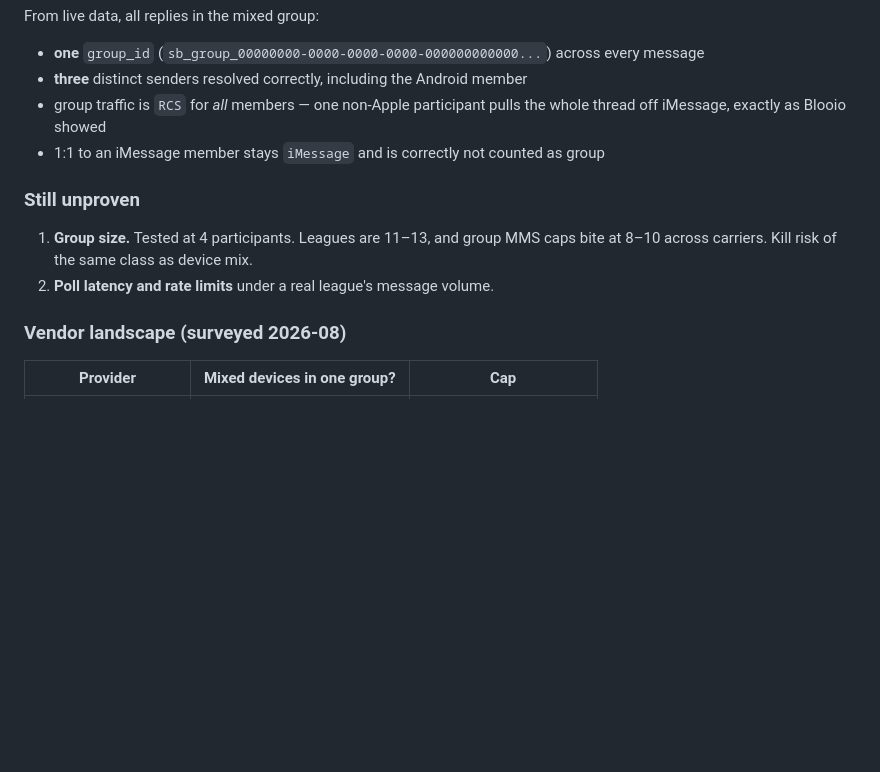
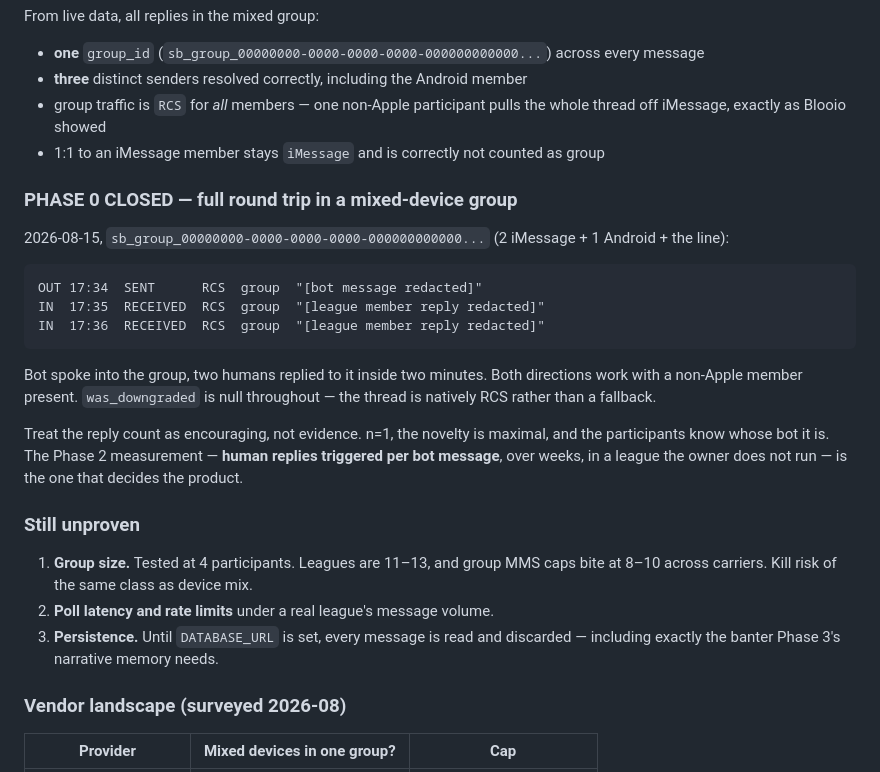
Before and after one commit to maker-sean/fantasy-football-agent, a Markdown page: README.md, the part around the change. GitHub-like rendering; blank space fills up the shorter version.

Commit message:
Record Phase 0 close: full round trip in a mixed-device group
Outbound resolved SENT over RCS with message_type group, and two humans replied
to the bot within two minutes. Both directions work with a non-Apple member
present, and was_downgraded stays null — the thread is natively RCS rather than
a fallback from iMessage.

The reply count is logged as encouraging, not as evidence: n=1, maximal
novelty, participants who know whose bot it is. The Phase 2 measurement over
weeks in a league the owner does not run remains the product gate.

Co-Authored-By: Claude <noreply@anthropic.com>

````diff
--- a/README.md
+++ b/README.md
@@ -79,11 +79,32 @@ From live data, all replies in the mixed group:
   whole thread off iMessage, exactly as Blooio showed
 - 1:1 to an iMessage member stays `iMessage` and is correctly not counted as group
 
+### PHASE 0 CLOSED — full round trip in a mixed-device group
+
+2026-08-15, `sb_group_00000000-0000-0000-0000-000000000000...` (2 iMessage + 1 Android + the line):
+
+```
+OUT 17:34  SENT      RCS  group  "[bot message redacted]"
+IN  17:35  RECEIVED  RCS  group  "[league member reply redacted]"
+IN  17:36  RECEIVED  RCS  group  "[league member reply redacted]"
+```
+
+Bot spoke into the group, two humans replied to it inside two minutes. Both
+directions work with a non-Apple member present. `was_downgraded` is null
+throughout — the thread is natively RCS rather than a fallback.
+
+Treat the reply count as encouraging, not evidence. n=1, the novelty is
+maximal, and the participants know whose bot it is. The Phase 2 measurement —
+**human replies triggered per bot message**, over weeks, in a league the owner
+does not run — is the one that decides the product.
+
 ### Still unproven
 
 1. **Group size.** Tested at 4 participants. Leagues are 11–13, and group MMS
    caps bite at 8–10 across carriers. Kill risk of the same class as device mix.
 2. **Poll latency and rate limits** under a real league's message volume.
+3. **Persistence.** Until `DATABASE_URL` is set, every message is read and
+   discarded — including exactly the banter Phase 3's narrative memory needs.
 
 ### Vendor landscape (surveyed 2026-08)
 
````
